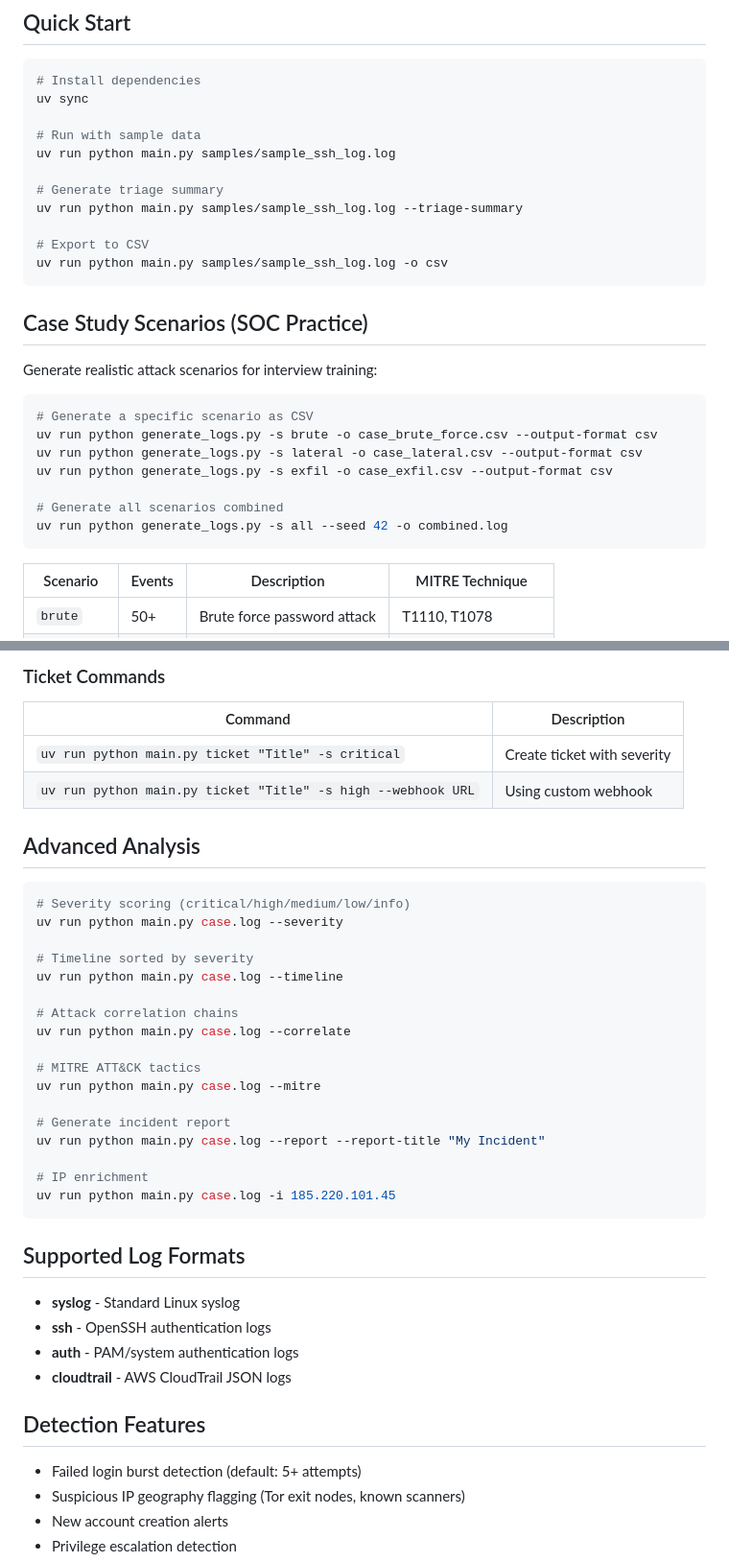
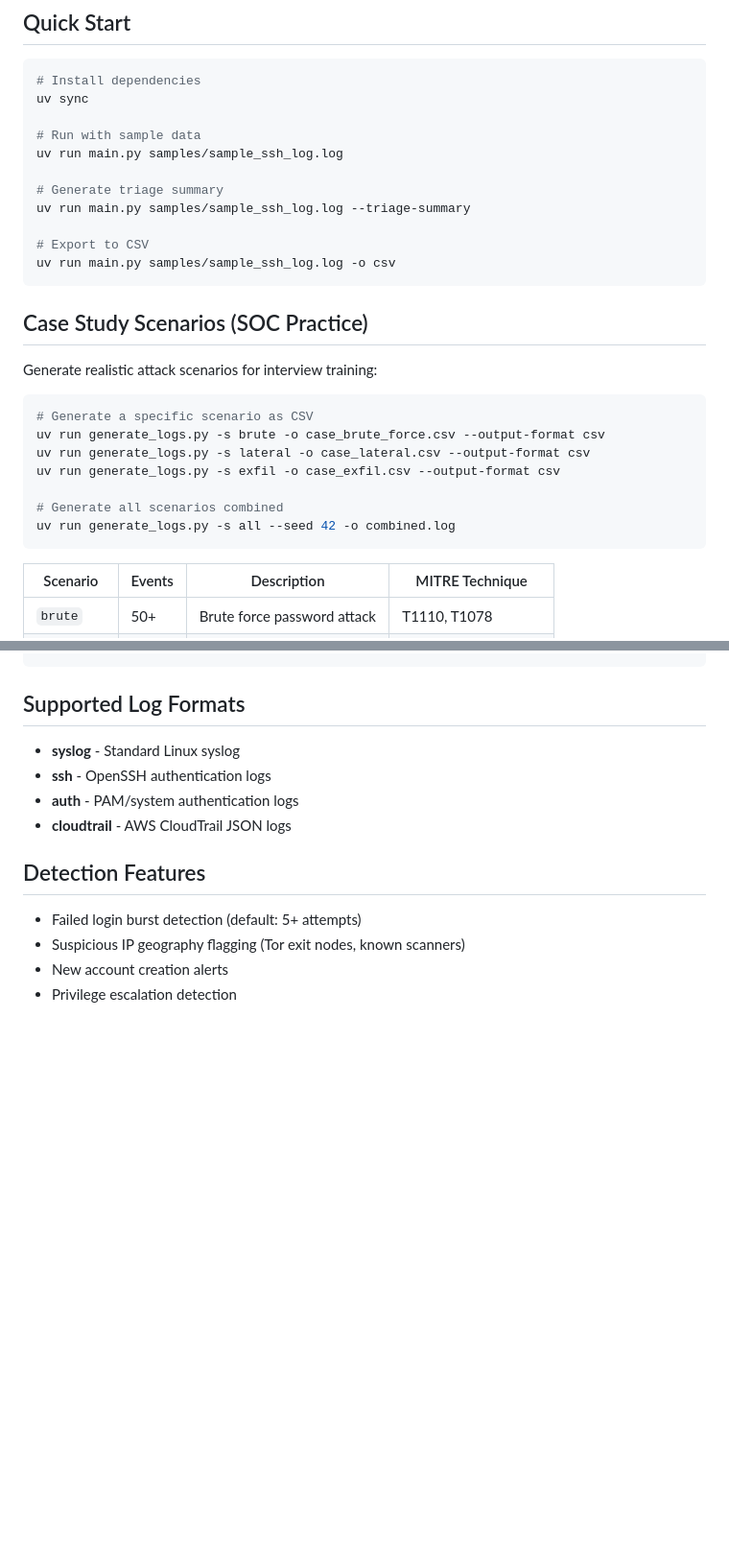
Before and after one commit to glopez21/logsentry, a Markdown page: README.md, 2 parts joined by grey strips. Shown at 96% size. GitHub-like rendering; blank space fills up the shorter version.

````diff
--- a/README.md
+++ b/README.md
@@ -30,13 +30,13 @@ I built LogSentry to practice analyzing security logs and develop detection skil
 uv sync
 
 # Run with sample data
-uv run python main.py samples/sample_ssh_log.log
+uv run main.py samples/sample_ssh_log.log
 
 # Generate triage summary
-uv run python main.py samples/sample_ssh_log.log --triage-summary
+uv run main.py samples/sample_ssh_log.log --triage-summary
 
 # Export to CSV
-uv run python main.py samples/sample_ssh_log.log -o csv
+uv run main.py samples/sample_ssh_log.log -o csv
 ```
 
 ## Case Study Scenarios (SOC Practice)
@@ -45,12 +45,12 @@ Generate realistic attack scenarios for interview training:
 
 ```bash
 # Generate a specific scenario as CSV
-uv run python generate_logs.py -s brute -o case_brute_force.csv --output-format csv
-uv run python generate_logs.py -s lateral -o case_lateral.csv --output-format csv
-uv run python generate_logs.py -s exfil -o case_exfil.csv --output-format csv
+uv run generate_logs.py -s brute -o case_brute_force.csv --output-format csv
+uv run generate_logs.py -s lateral -o case_lateral.csv --output-format csv
+uv run generate_logs.py -s exfil -o case_exfil.csv --output-format csv
 
 # Generate all scenarios combined
-uv run python generate_logs.py -s all --seed 42 -o combined.log
+uv run generate_logs.py -s all --seed 42 -o combined.log
 ```
 
 | Scenario | Events | Description | MITRE Technique |
@@ -121,32 +86,3 @@ uv run python main.py ticket "Brute force detected" -s critical
-### Ticket Commands
-
-| Command | Description |
-|---------|-------------|
-| `uv run python main.py ticket "Title" -s critical` | Create ticket with severity |
-| `uv run python main.py ticket "Title" -s high --webhook URL` | Using custom webhook |
-
-## Advanced Analysis
-
-```bash
-# Severity scoring (critical/high/medium/low/info)
-uv run python main.py case.log --severity
-
-# Timeline sorted by severity
-uv run python main.py case.log --timeline
-
-# Attack correlation chains
-uv run python main.py case.log --correlate
-
-# MITRE ATT&CK tactics
-uv run python main.py case.log --mitre
-
-# Generate incident report
-uv run python main.py case.log --report --report-title "My Incident"
-
-# IP enrichment
-uv run python main.py case.log -i 185.220.101.45
-```
-
 ## Supported Log Formats
 
 - **syslog** - Standard Linux syslog
````
Also changed, not shown: other parts of README.md (+5 -40 lines).
